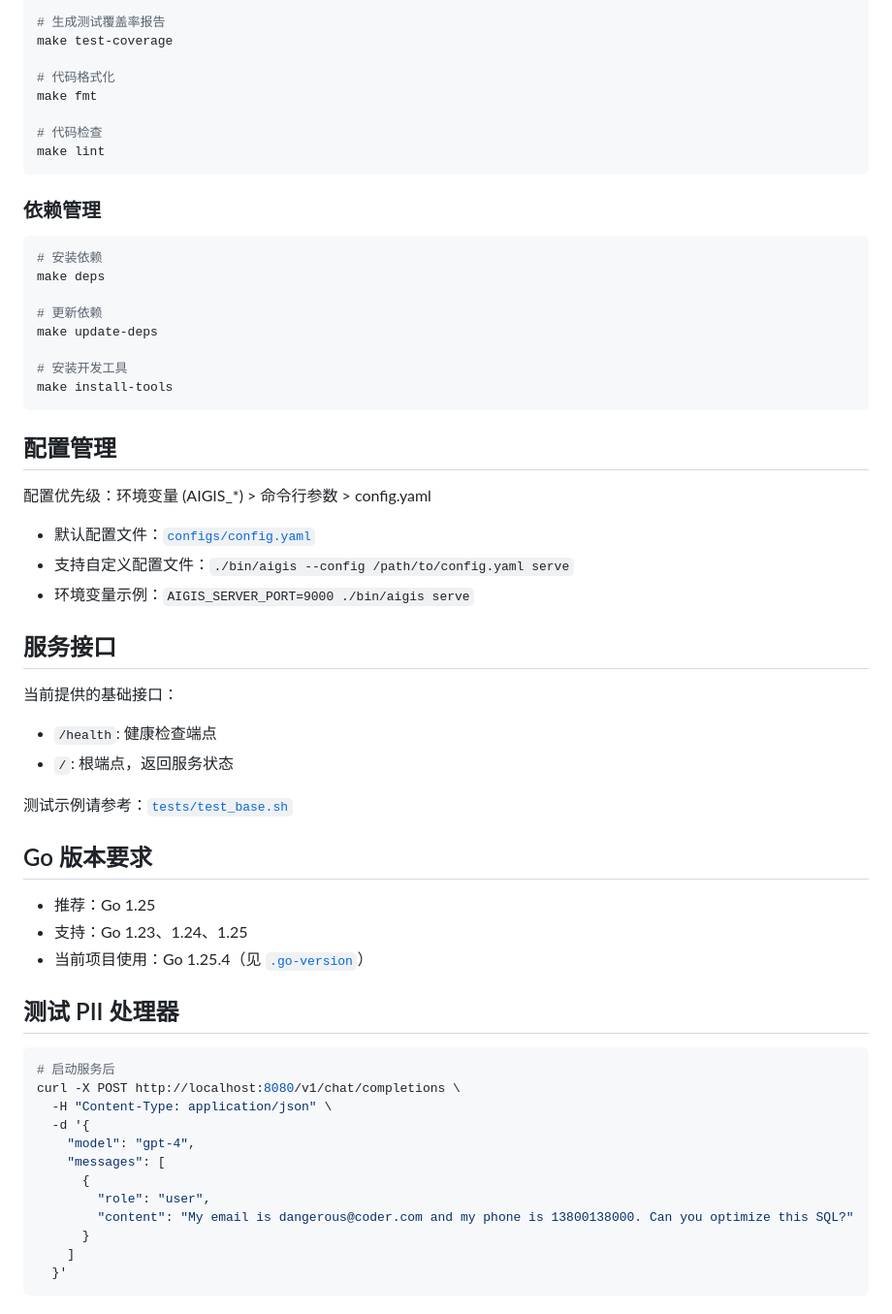
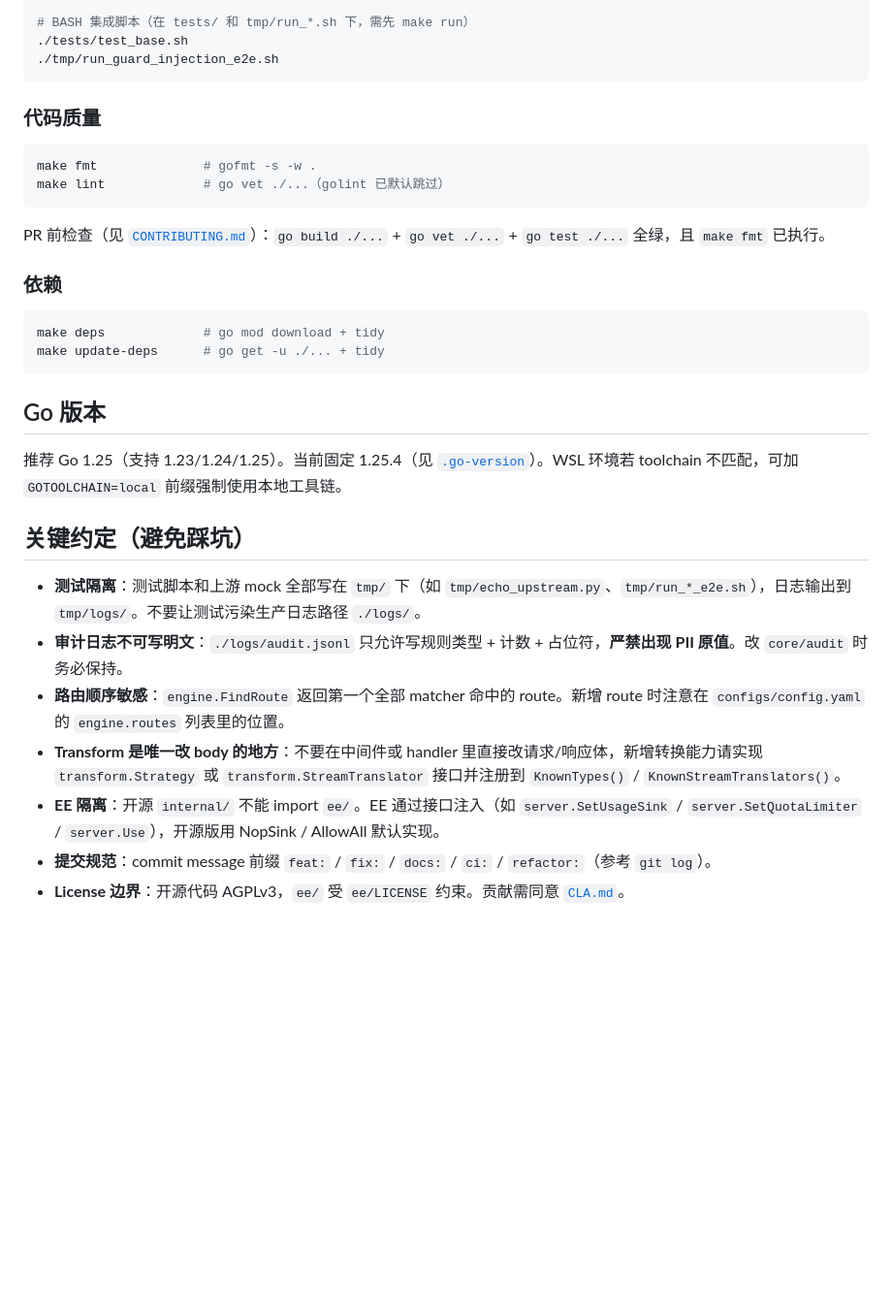
Before and after one commit to azhao1981/AIGis, a Markdown page: CLAUDE.md, the part around one of its changes. Shown at 97% size. Drawn GitHub-style; blank space fills up the shorter version.

````diff
--- a/CLAUDE.md
+++ b/CLAUDE.md
@@ -58,63 +67,35 @@ make test
 
-# 生成测试覆盖率报告
-make test-coverage
-
-# 代码格式化
-make fmt
-
-# 代码检查
-make lint
+# BASH 集成脚本（在 tests/ 和 tmp/run_*.sh 下，需先 make run）
+./tests/test_base.sh
+./tmp/run_guard_injection_e2e.sh
 ```
 
-### 依赖管理
+### 代码质量
 
 ```bash
-# 安装依赖
-make deps
-
-# 更新依赖
-make update-deps
-
-# 安装开发工具
-make install-tools
+make fmt              # gofmt -s -w .
+make lint             # go vet ./...（golint 已默认跳过）
 ```
 
-## 配置管理
+PR 前检查（见 [`CONTRIBUTING.md`](CONTRIBUTING.md)）：`go build ./...` + `go vet ./...` + `go test ./...` 全绿，且 `make fmt` 已执行。
 
-配置优先级：环境变量 (AIGIS_*) > 命令行参数 > config.yaml
-
-- 默认配置文件：[`configs/config.yaml`](configs/config.yaml)
-- 支持自定义配置文件：`./bin/aigis --config /path/to/config.yaml serve`
-- 环境变量示例：`AIGIS_SERVER_PORT=9000 ./bin/aigis serve`
-
-## 服务接口
-
-当前提供的基础接口：
-
-- `/health`: 健康检查端点
-- `/`: 根端点，返回服务状态
-
-测试示例请参考：[`tests/test_base.sh`](tests/test_base.sh)
-
-## Go 版本要求
-
-- 推荐：Go 1.25
-- 支持：Go 1.23、1.24、1.25
-- 当前项目使用：Go 1.25.4（见 [`.go-version`](.go-version)）
-
-## 测试 PII 处理器
+### 依赖
 
 ```bash
-# 启动服务后
-curl -X POST http://localhost:8080/v1/chat/completions \
-  -H "Content-Type: application/json" \
-  -d '{
-    "model": "gpt-4",
-    "messages": [
-      {
-        "role": "user",
-        "content": "My email is dangerous@coder.com and my phone is 13800138000. Can you optimize this SQL?"
-      }
-    ]
-  }'
+make deps             # go mod download + tidy
+make update-deps      # go get -u ./... + tidy
 ```
+
+## Go 版本
+
+推荐 Go 1.25（支持 1.23/1.24/1.25）。当前固定 1.25.4（见 [`.go-version`](.go-version)）。WSL 环境若 toolchain 不匹配，可加 `GOTOOLCHAIN=local` 前缀强制使用本地工具链。
+
+## 关键约定（避免踩坑）
+
+- **测试隔离**：测试脚本和上游 mock 全部写在 `tmp/` 下（如 `tmp/echo_upstream.py`、`tmp/run_*_e2e.sh`），日志输出到 `tmp/logs/`。不要让测试污染生产日志路径 `./logs/`。
+- **审计日志不可写明文**：`./logs/audit.jsonl` 只允许写规则类型 + 计数 + 占位符，**严禁出现 PII 原值**。改 `core/audit` 时务必保持。
+- **路由顺序敏感**：`engine.FindRoute` 返回第一个全部 matcher 命中的 route。新增 route 时注意在 `configs/config.yaml` 的 `engine.routes` 列表里的位置。
+- **Transform 是唯一改 body 的地方**：不要在中间件或 handler 里直接改请求/响应体，新增转换能力请实现 `transform.Strategy` 或 `transform.StreamTranslator` 接口并注册到 `KnownTypes()` / `KnownStreamTranslators()`。
+- **EE 隔离**：开源 `internal/` 不能 import `ee/`。EE 通过接口注入（如 `server.SetUsageSink` / `server.SetQuotaLimiter` / `server.Use`），开源版用 NopSink / AllowAll 默认实现。
+- **提交规范**：commit message 前缀 `feat:` / `fix:` / `docs:` / `ci:` / `refactor:`（参考 `git log`）。
+- **License 边界**：开源代码 AGPLv3，`ee/` 受 `ee/LICENSE` 约束。贡献需同意 [`CLA.md`](CLA.md)。
````
Also changed, not shown: other parts of CLAUDE.md (+40 -31 lines).
